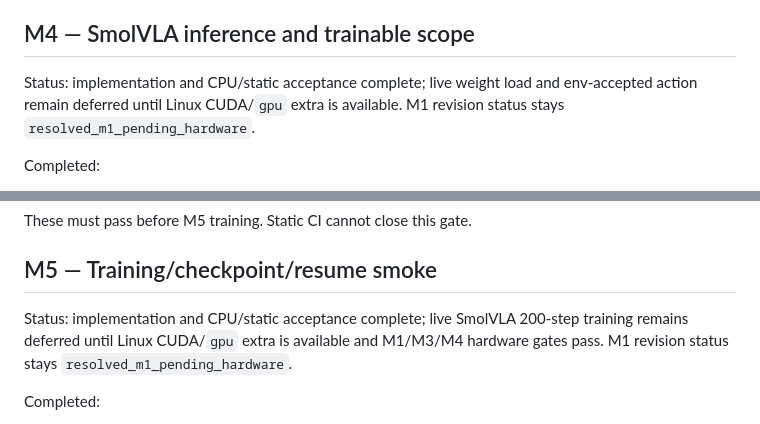
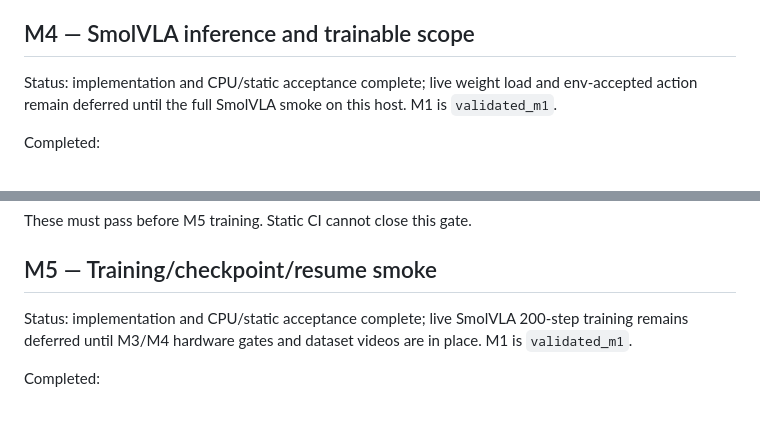
Before and after one commit to alexsuw/smolvla-libero-fewshot, a Markdown page: STATUS.md, 2 parts joined by grey strips. Rendered like a GitHub page.

```diff
--- a/STATUS.md
+++ b/STATUS.md
@@ -192,8 +200,8 @@ training. Static CI cannot close this gate.
 ## M4 — SmolVLA inference and trainable scope
 
 Status: implementation and CPU/static acceptance complete; live weight load and
-env-accepted action remain deferred until Linux CUDA/`gpu` extra is available.
-M1 revision status stays `resolved_m1_pending_hardware`.
+env-accepted action remain deferred until the full SmolVLA smoke on this host.
+M1 is `validated_m1`.
 
 Completed:
 
@@ -239,9 +247,8 @@ These must pass before M5 training. Static CI cannot close this gate.
 ## M5 — Training/checkpoint/resume smoke
 
 Status: implementation and CPU/static acceptance complete; live SmolVLA
-200-step training remains deferred until Linux CUDA/`gpu` extra is available
-and M1/M3/M4 hardware gates pass. M1 revision status stays
-`resolved_m1_pending_hardware`.
+200-step training remains deferred until M3/M4 hardware gates and dataset
+videos are in place. M1 is `validated_m1`.
 
 Completed:
 
```
Also changed, not shown: other parts of STATUS.md (+25 -17 lines), docs/IMPLEMENTATION_NOTES.md (+8 -3 lines).
